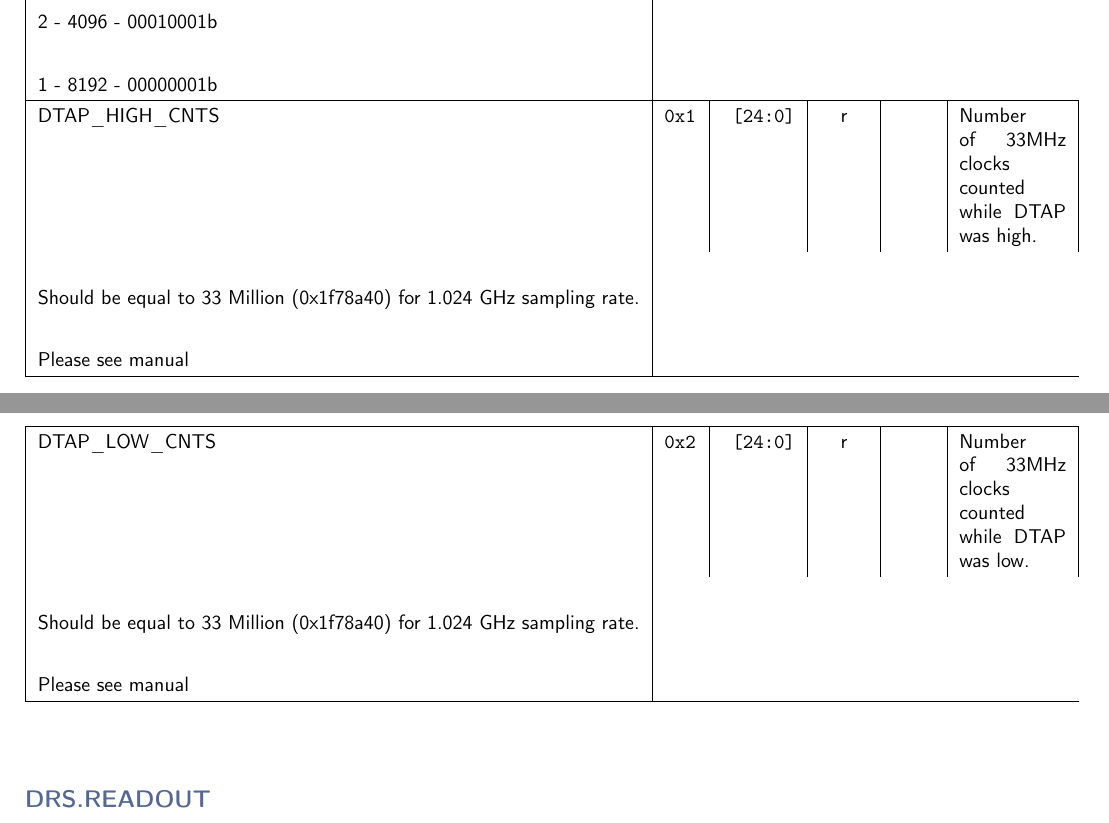
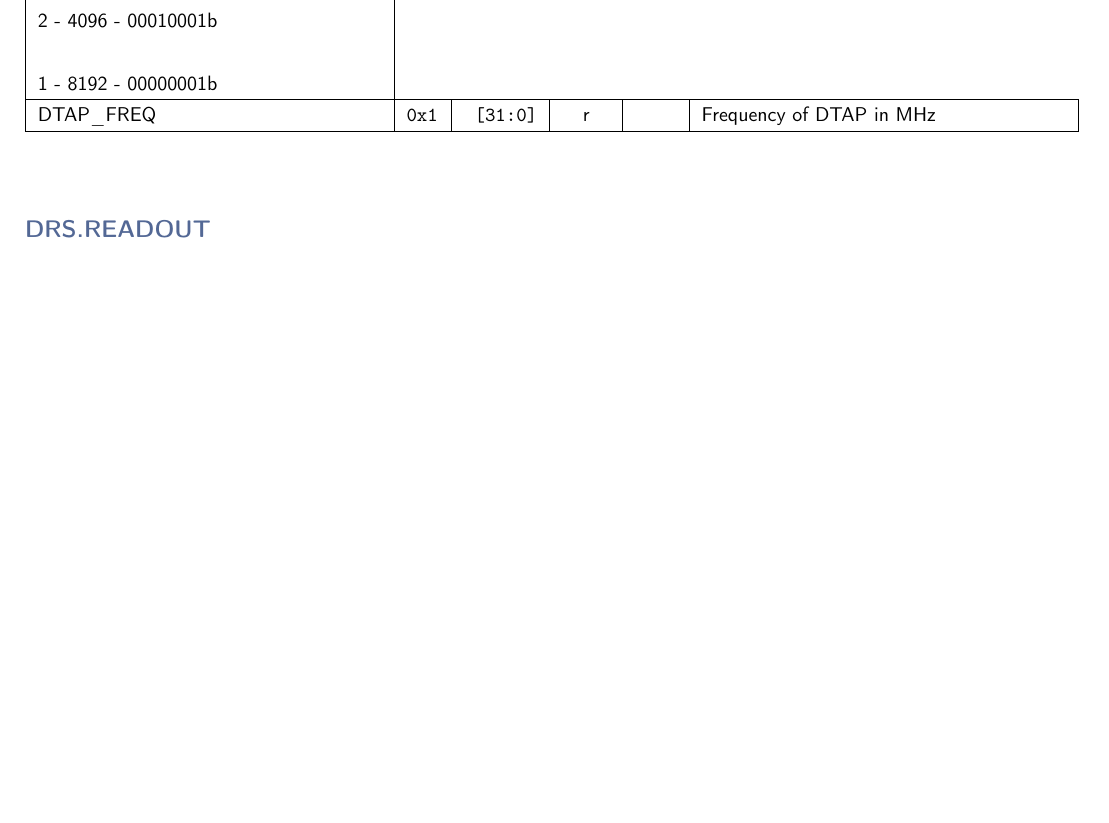
Before and after one commit to andrewpeck/gaps-tof-firmware, a LaTeX document (regmap/address_table.tex): two parts of pages 2 and 3 of 5 before the commit and part of page 2 of 4 after it, the two joined at a grey line, cut so that both start at the same text, the shorter picture padded with empty space. Compiled offline with pdfLaTeX.

Commit message:
Fix dtap monitor

```diff
--- a/regmap/address_table.tex
+++ b/regmap/address_table.tex
@@ -56,8 +56,7 @@
     TRANSPARENT\_MODE & \texttt{0x0} & \texttt{[3:3]} & rw & \texttt{0x0} & set 1 = transparent mode \\\hline
     DRS\_PLL\_LOCK & \texttt{0x0} & \texttt{[4:4]} & r & \texttt{} & DRS PLL Locked \\\hline
     CHANNEL\_CONFIG & \texttt{0x0} & \texttt{[31:24]} & rw & \texttt{0xFF} & Write Shift Register Configuration                             \\\\ \# of chn - \# of cells per ch - bit pattern                             \\\\ 8        - 1024              - 11111111b                             \\\\ 4        - 2048              - 01010101b                             \\\\ 2        - 4096              - 00010001b                             \\\\ 1        - 8192              - 00000001b \\\hline
-    DTAP\_HIGH\_CNTS & \texttt{0x1} & \texttt{[24:0]} & r & \texttt{} & Number of 33MHz clocks counted while DTAP was high.                             \\\\ Should be equal to 33 Million (0x1f78a40) for 1.024 GHz sampling rate.                             \\\\ Please see manual  \\\hline
-    DTAP\_LOW\_CNTS & \texttt{0x2} & \texttt{[24:0]} & r & \texttt{} & Number of 33MHz clocks counted while DTAP was low.                             \\\\ Should be equal to 33 Million (0x1f78a40) for 1.024 GHz sampling rate.                             \\\\ Please see manual  \\\hline
+    DTAP\_FREQ & \texttt{0x1} & \texttt{[31:0]} & r & \texttt{} & Frequency of DTAP in MHz \\\hline
     \end{tabularx}
     \vspace{5mm}
 
```
Also changed, not shown: 4 other files.
